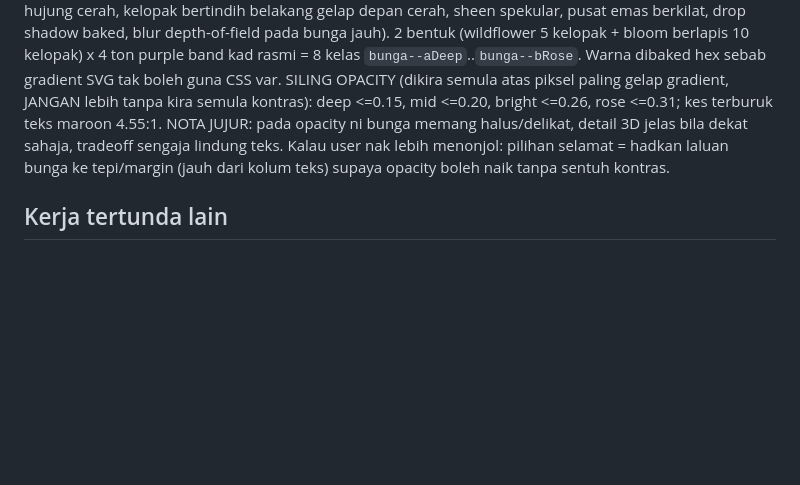
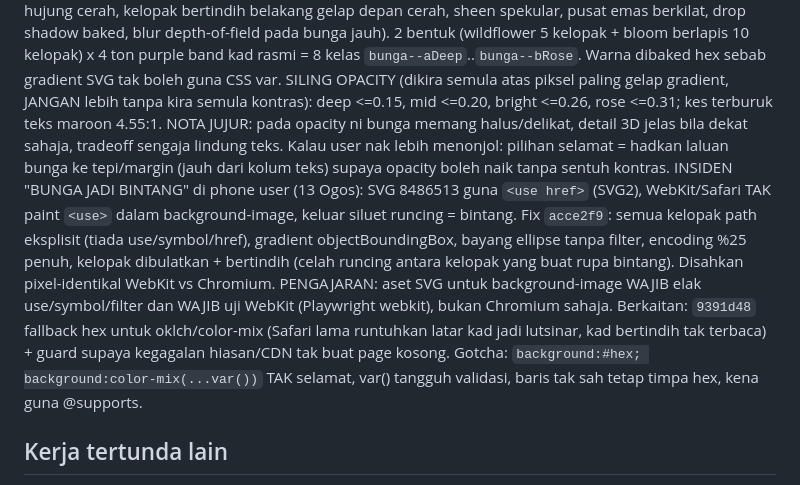
Before and after one commit to adiburth-personal/rsvpKhadizahAnwar, a Markdown page: HANDOVER.md, the part around the change. Rendered like a GitHub page; blank space fills up the shorter version.

Commit message:
HANDOVER: insiden bunga jadi bintang (use href WebKit) + fix acce2f9 dan fallback 9391d48
Co-Authored-By: Claude Fable 5 <noreply@anthropic.com>

```diff
--- a/HANDOVER.md
+++ b/HANDOVER.md
@@ -34,6 +34,8 @@ Punca asal disahkan: BUKAN tersorok z-index, tapi kontras + kekuatan terlalu ren
 Rombakan `44949d5`: bokeh emas DIGANTI 15 bunga kecil purple (mask leper). Latar bernafas glow cerah DIBUANG, ganti tint purple sangat lembut. Sway kad belakang kekal (±1.5deg dari 9030d96).
 Naik taraf `8486513` (permintaan user "lebih realistic/3D"): mask+background-color diganti SVG PENUH baked sebagai data URI (gradient per kelopak pangkal gelap hujung cerah, kelopak bertindih belakang gelap depan cerah, sheen spekular, pusat emas berkilat, drop shadow baked, blur depth-of-field pada bunga jauh). 2 bentuk (wildflower 5 kelopak + bloom berlapis 10 kelopak) x 4 ton purple band kad rasmi = 8 kelas `bunga--aDeep`..`bunga--bRose`. Warna dibaked hex sebab gradient SVG tak boleh guna CSS var.
 SILING OPACITY (dikira semula atas piksel paling gelap gradient, JANGAN lebih tanpa kira semula kontras): deep <=0.15, mid <=0.20, bright <=0.26, rose <=0.31; kes terburuk teks maroon 4.55:1. NOTA JUJUR: pada opacity ni bunga memang halus/delikat, detail 3D jelas bila dekat sahaja, tradeoff sengaja lindung teks. Kalau user nak lebih menonjol: pilihan selamat = hadkan laluan bunga ke tepi/margin (jauh dari kolum teks) supaya opacity boleh naik tanpa sentuh kontras.
+INSIDEN "BUNGA JADI BINTANG" di phone user (13 Ogos): SVG 8486513 guna `<use href>` (SVG2), WebKit/Safari TAK paint `<use>` dalam background-image, keluar siluet runcing = bintang. Fix `acce2f9`: semua kelopak path eksplisit (tiada use/symbol/href), gradient objectBoundingBox, bayang ellipse tanpa filter, encoding %25 penuh, kelopak dibulatkan + bertindih (celah runcing antara kelopak yang buat rupa bintang). Disahkan pixel-identikal WebKit vs Chromium. PENGAJARAN: aset SVG untuk background-image WAJIB elak use/symbol/filter dan WAJIB uji WebKit (Playwright webkit), bukan Chromium sahaja.
+Berkaitan: `9391d48` fallback hex untuk oklch/color-mix (Safari lama runtuhkan latar kad jadi lutsinar, kad bertindih tak terbaca) + guard supaya kegagalan hiasan/CDN tak buat page kosong. Gotcha: `background:#hex; background:color-mix(...var())` TAK selamat, var() tangguh validasi, baris tak sah tetap timpa hex, kena guna @supports.
 
 ## Kerja tertunda lain
 - **PADAM DATA UJIAN sebelum sebar** (SENGAJA ditahan 13 Ogos: data ujian diperlukan untuk user sahkan fix swipe di phone dulu): collection `/rsvp` dan `/sayang` penuh entri ujian user (11 ucapan, belasan like). Bila user dah sahkan fix / kata "padam semua": buka console Firebase (akaun adiburth@gmail.com, profil Chrome "zafri"), Firestore > Data, padam semua doc dalam `/rsvp` dan `/sayang`. Padam lewat console sebab rules tolak delete dari luar. (Cara UI: pilih doc, menu tiga titik, Delete document.)
```
